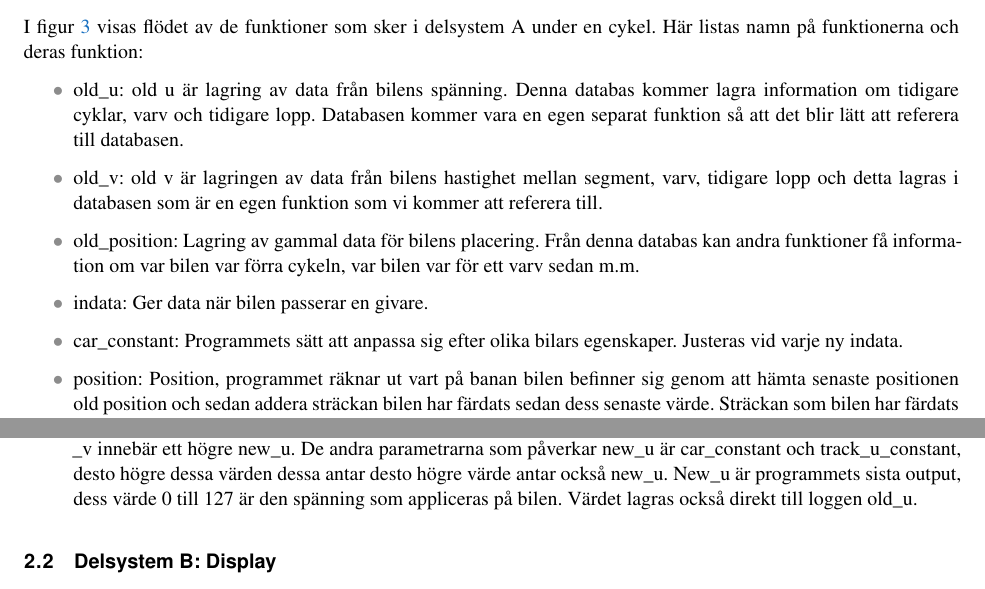
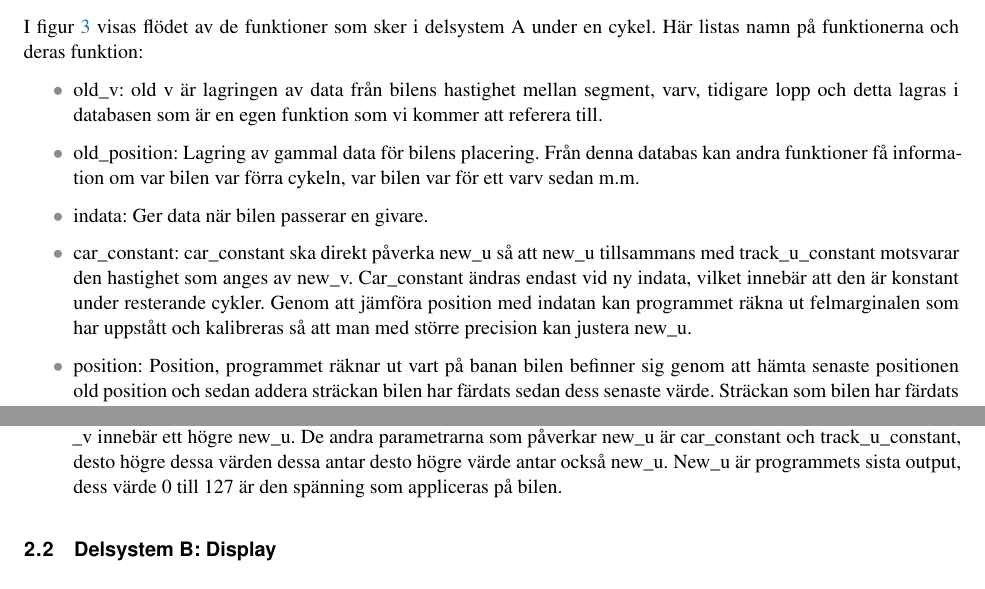
Before and after one commit to sornas/tfyy51, a LaTeX document (Dokument/Designspec/root.tex, which reads Dokument/Designspec/system.tex): two parts of pages 7 and 8 of 12, joined at a grey line, cut so that both start at the same text. Compiled offline with pdfLaTeX.

Commit message:
Gamla ändringar

```diff
--- a/Dokument/Designspec/system.tex
+++ b/Dokument/Designspec/system.tex
@@ -57,11 +57,13 @@ figur~\ref{fig:system_diagram} för ett processchema.
     I figur~\ref{fig:flow_diagram}  visas flödet av de funktioner som sker i delsystem A under en cykel.
     Här listas namn på funktionerna och deras funktion:
     \begin{itemize}
-	\item old\textunderscore u: old u är lagring av data från bilens spänning. Denna databas kommer lagra information om tidigare cyklar, varv och tidigare lopp. Databasen kommer vara en egen separat funktion så att det blir lätt att referera till databasen.
 	\item old\textunderscore v: old v är lagringen av data från bilens hastighet mellan segment, varv, tidigare lopp och detta lagras i databasen som är en egen funktion som vi kommer att referera till.
 	\item old\textunderscore position: Lagring av gammal data för bilens placering. Från denna databas kan andra funktioner få information om var bilen var förra cykeln, var bilen var för ett varv sedan m.m.
       \item indata: Ger data när bilen passerar en givare.
-      \item car\textunderscore constant: Programmets sätt att anpassa sig efter olika bilars egenskaper. Justeras vid varje ny indata.
+
+%car_constant
+      \item car\textunderscore constant: car\textunderscore constant ska direkt påverka new\textunderscore u så att new\textunderscore u tillsammans med track\textunderscore u\textunderscore constant motsvarar den hastighet som anges av new\textunderscore v. Car\textunderscore constant ändras endast vid ny indata, vilket innebär att den är konstant under resterande cykler. Genom att jämföra position med indatan kan programmet räkna ut felmarginalen som har uppstått och kalibreras så att man med större precision kan justera new\textunderscore u.
+
       \item position: Position, programmet räknar ut vart på banan bilen befinner sig genom att hämta senaste positionen old position och sedan addera sträckan bilen har färdats sedan dess senaste värde. Sträckan som bilen har färdats kan räknas ut genom S=V\textasteriskcentered T, där v = old\textunderscore v och (delta)t = tidskillnaden mellan senaste cykel. Om ny indata finns denna cykel så är positionen känd och denna data används i stället för att utgå igrån gammal.
       \item clock: Hur länge bilen har varit i det nuvarande segmentet och varvet.
 
@@ -87,7 +89,9 @@ också på agressivness, högre agressivness ger större skillnad mellan new\tex
 inte kommer ändras särskillt mycket.
 new\textunderscore v används sedan för att sätta
 new\textunderscore u. Högre new\textunderscore v ger högre new\textunderscore u och lägre new\textunderscore v ger lägre\textunderscore u.
-      \item new\textunderscore u: Beräknar den spänning som ska appliceras beroende på vilken hastighet new \textunderscore v anger. Ett högre new \textunderscore v innebär ett högre new\textunderscore u. De andra parametrarna som påverkar new\textunderscore u är car\textunderscore constant och track\textunderscore u\textunderscore constant, desto högre dessa värden dessa antar desto högre värde antar också new\textunderscore u. New\textunderscore u är programmets sista output, dess värde 0 till 127 är den spänning som appliceras på bilen. Värdet lagras också direkt till loggen old\textunderscore u.
+
+% new:u
+ \item new\textunderscore u: Beräknar den spänning som ska appliceras beroende på vilken hastighet new \textunderscore v anger. Ett högre new \textunderscore v innebär ett högre new\textunderscore u. De andra parametrarna som påverkar new\textunderscore u är car\textunderscore constant och track\textunderscore u\textunderscore constant, desto högre dessa värden dessa antar desto högre värde antar också new\textunderscore u. New\textunderscore u är programmets sista output, dess värde 0 till 127 är den spänning som appliceras på bilen.
 
     \end{itemize}
 
```
